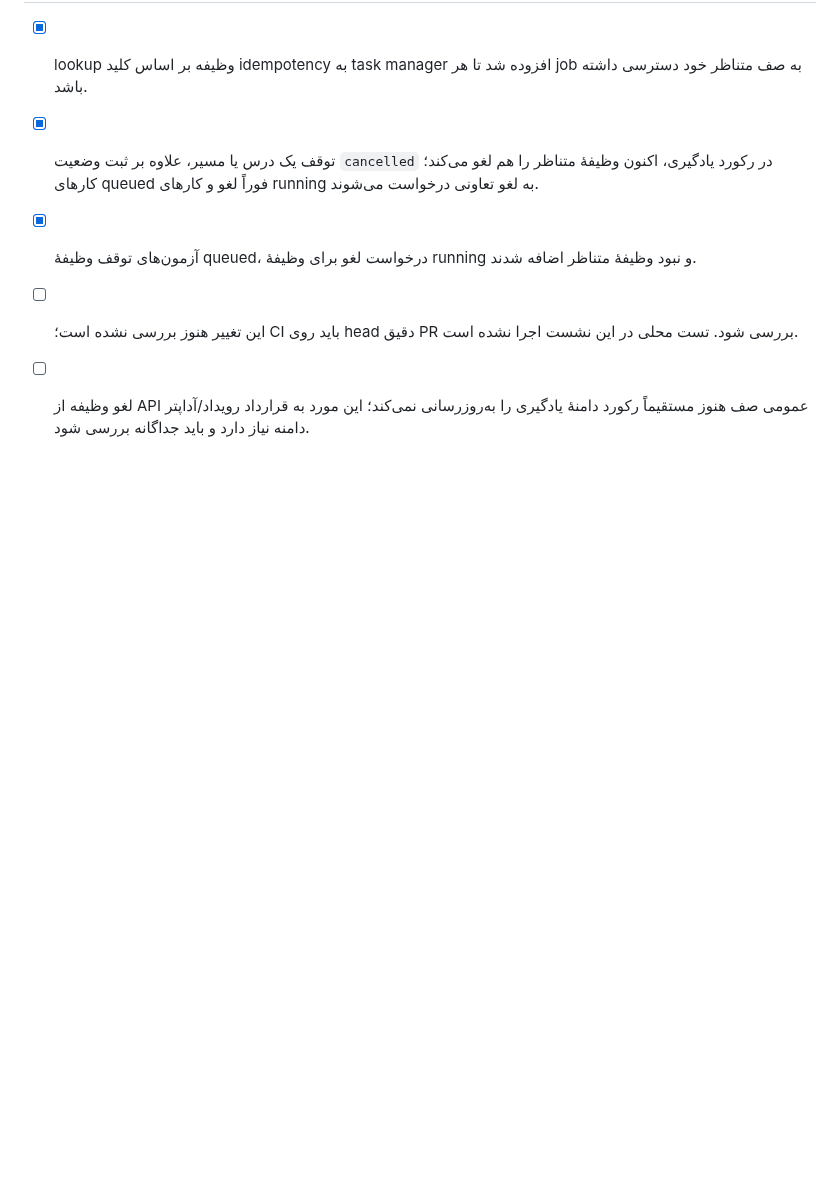
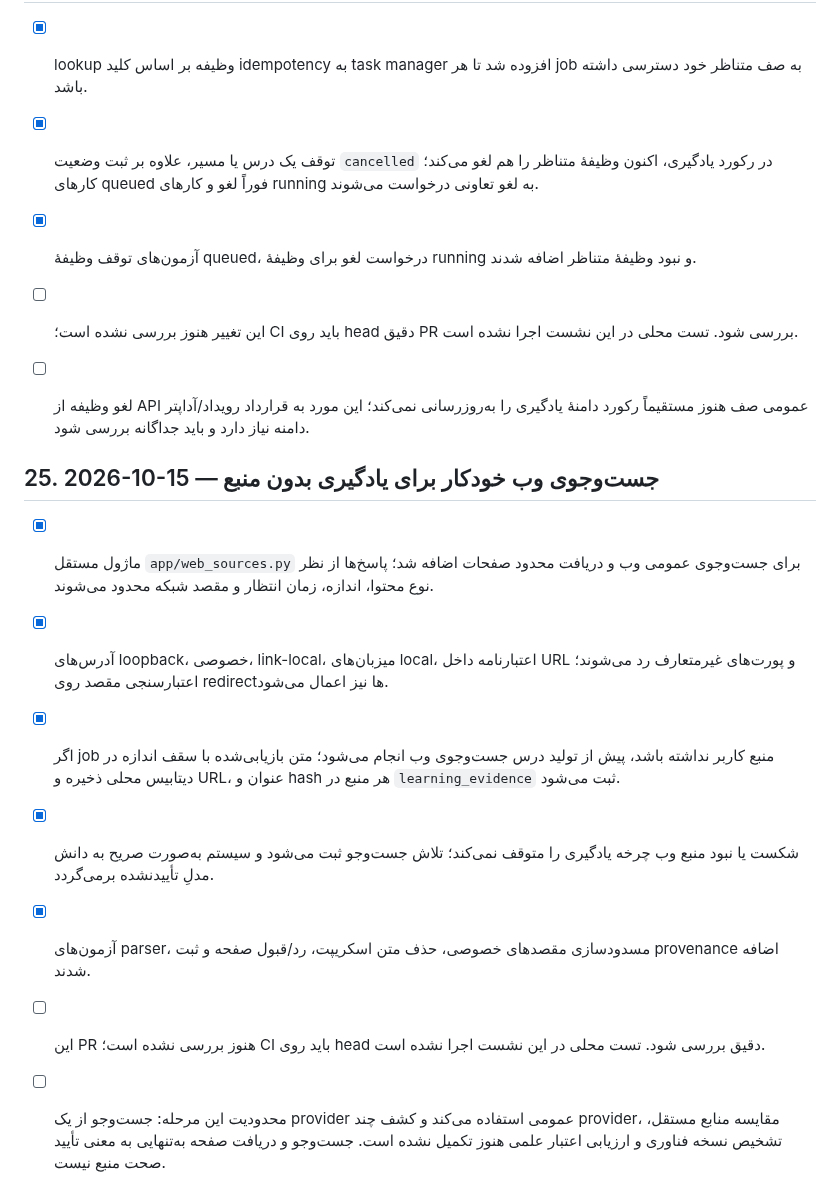
Before and after one commit to cognitive-kernel/Personal-AI-assistant, a Markdown page: docs/IMPLEMENTATION_LOG.md, the part around the change. Drawn GitHub-style; blank space fills up the shorter version.

Commit message:
docs: record automatic web source discovery milestone

```diff
--- a/docs/IMPLEMENTATION_LOG.md
+++ b/docs/IMPLEMENTATION_LOG.md
@@ -446,3 +446,15 @@
 - [x] آزمون‌های توقف وظیفهٔ queued، درخواست لغو برای وظیفهٔ running و نبود وظیفهٔ متناظر اضافه شدند.
 - [ ] این تغییر هنوز بررسی نشده است؛ CI باید روی head دقیق PR بررسی شود. تست محلی در این نشست اجرا نشده است.
 - [ ] لغو وظیفه از API عمومی صف هنوز مستقیماً رکورد دامنهٔ یادگیری را به‌روزرسانی نمی‌کند؛ این مورد به قرارداد رویداد/آداپتر دامنه نیاز دارد و باید جداگانه بررسی شود.
+
+
+
+## 25. 2026-10-15 — جست‌وجوی وب خودکار برای یادگیری بدون منبع
+
+- [x] ماژول مستقل `app/web_sources.py` برای جست‌وجوی عمومی وب و دریافت محدود صفحات اضافه شد؛ پاسخ‌ها از نظر نوع محتوا، اندازه، زمان انتظار و مقصد شبکه محدود می‌شوند.
+- [x] آدرس‌های loopback، خصوصی، link-local، میزبان‌های local، اعتبارنامه داخل URL و پورت‌های غیرمتعارف رد می‌شوند؛ اعتبارسنجی مقصد روی redirectها نیز اعمال می‌شود.
+- [x] اگر job منبع کاربر نداشته باشد، پیش از تولید درس جست‌وجوی وب انجام می‌شود؛ متن بازیابی‌شده با سقف اندازه در دیتابیس محلی ذخیره و URL، عنوان و hash هر منبع در `learning_evidence` ثبت می‌شود.
+- [x] شکست یا نبود منبع وب چرخه یادگیری را متوقف نمی‌کند؛ تلاش جست‌وجو ثبت می‌شود و سیستم به‌صورت صریح به دانش مدلِ تأییدنشده برمی‌گردد.
+- [x] آزمون‌های parser، مسدودسازی مقصدهای خصوصی، حذف متن اسکریپت، رد/قبول صفحه و ثبت provenance اضافه شدند.
+- [ ] این PR هنوز بررسی نشده است؛ CI باید روی head دقیق بررسی شود. تست محلی در این نشست اجرا نشده است.
+- [ ] محدودیت این مرحله: جست‌وجو از یک provider عمومی استفاده می‌کند و کشف چند provider، مقایسه منابع مستقل، تشخیص نسخه فناوری و ارزیابی اعتبار علمی هنوز تکمیل نشده است. جست‌وجو و دریافت صفحه به‌تنهایی به معنی تأیید صحت منبع نیست.
```
